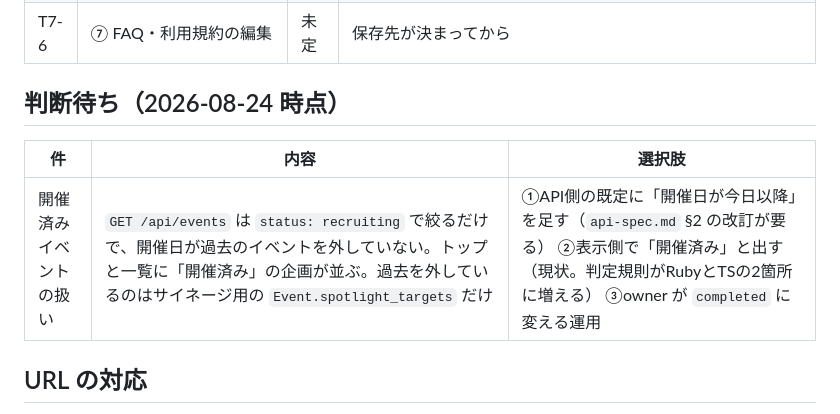
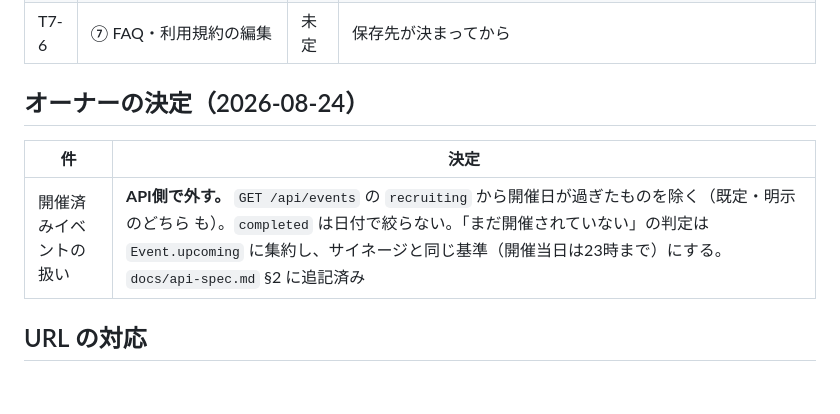
Before and after one commit to Rengemaru/CircleBoard, a Markdown page: docs/instructions.md, the part around the change. Rendered like a GitHub page; blank space fills up the shorter version.

Commit message:
docs: 開催済みイベントの扱いの決定を記録する
判断待ちとして残していた1件が決まったので、決定として書き換える。

Co-Authored-By: Claude Opus 5 <noreply@anthropic.com>

```diff
--- a/docs/instructions.md
+++ b/docs/instructions.md
@@ -452,11 +452,11 @@ Dockerfileはその前提で書いてください（VPS上で docker build を
 | ~~T7-5~~ | ~~member 側の作り直し~~ | ~~1日~~ | **完了**（2026-08-24）。`wireframe-member-ver2.html` は**存在しなかった**ため、管理画面のデザイン言語を拠り所に12ファイルを書き直した。画面の構成は `wireframe-member.html` のまま |
 | T7-6 | ⑦ FAQ・利用規約の編集 | 未定 | 保存先が決まってから |
 
-## 判断待ち（2026-08-24 時点）
+## オーナーの決定（2026-08-24）
 
-| 件 | 内容 | 選択肢 |
-|---|---|---|
-| 開催済みイベントの扱い | `GET /api/events` は `status: recruiting` で絞るだけで、開催日が過去のイベントを外していない。トップと一覧に「開催済み」の企画が並ぶ。過去を外しているのはサイネージ用の `Event.spotlight_targets` だけ | ①API側の既定に「開催日が今日以降」を足す（`api-spec.md` §2 の改訂が要る） ②表示側で「開催済み」と出す（現状。判定規則がRubyとTSの2箇所に増える） ③owner が `completed` に変える運用 |
+| 件 | 決定 |
+|---|---|
+| 開催済みイベントの扱い | **API側で外す。** `GET /api/events` の `recruiting` から開催日が過ぎたものを除く（既定・明示のどちら も）。`completed` は日付で絞らない。「まだ開催されていない」の判定は `Event.upcoming` に集約し、サイネージと同じ基準（開催当日は23時まで）にする。`docs/api-spec.md` §2 に追記済み |
 
 ## URL の対応
 
```
